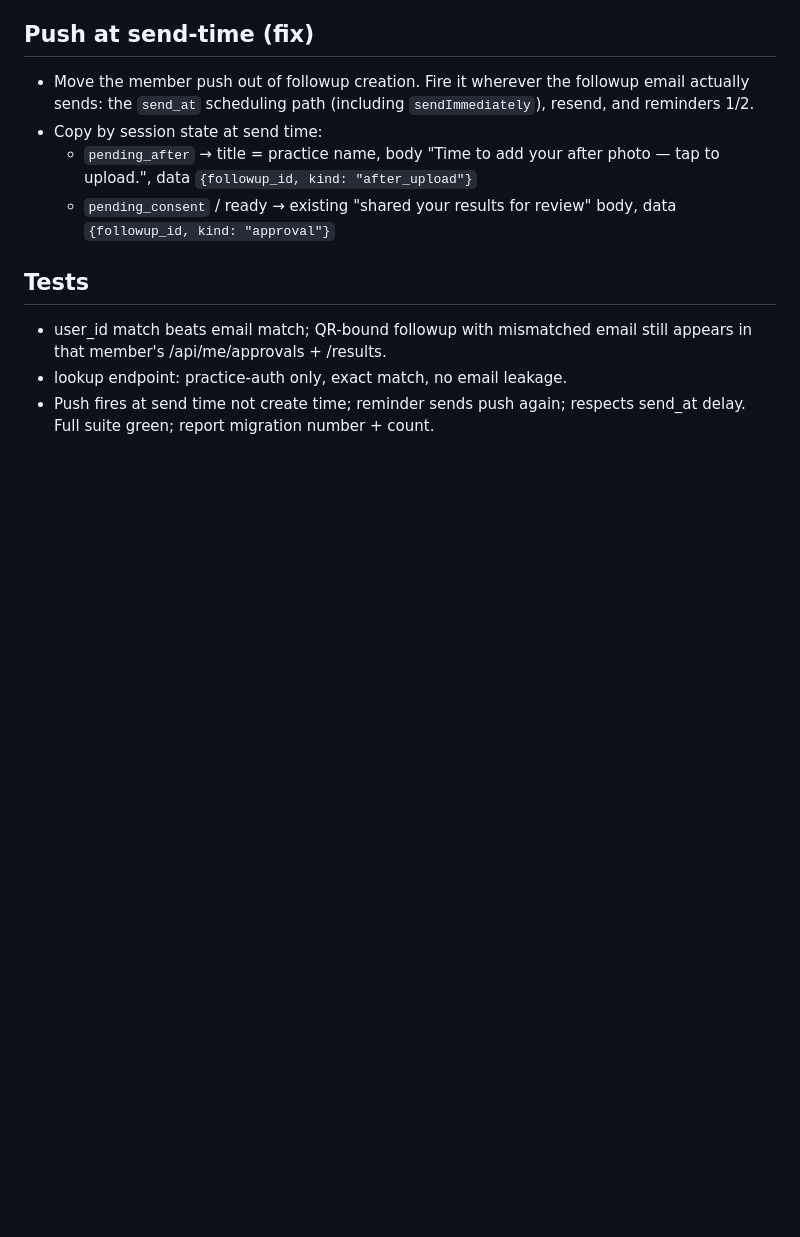
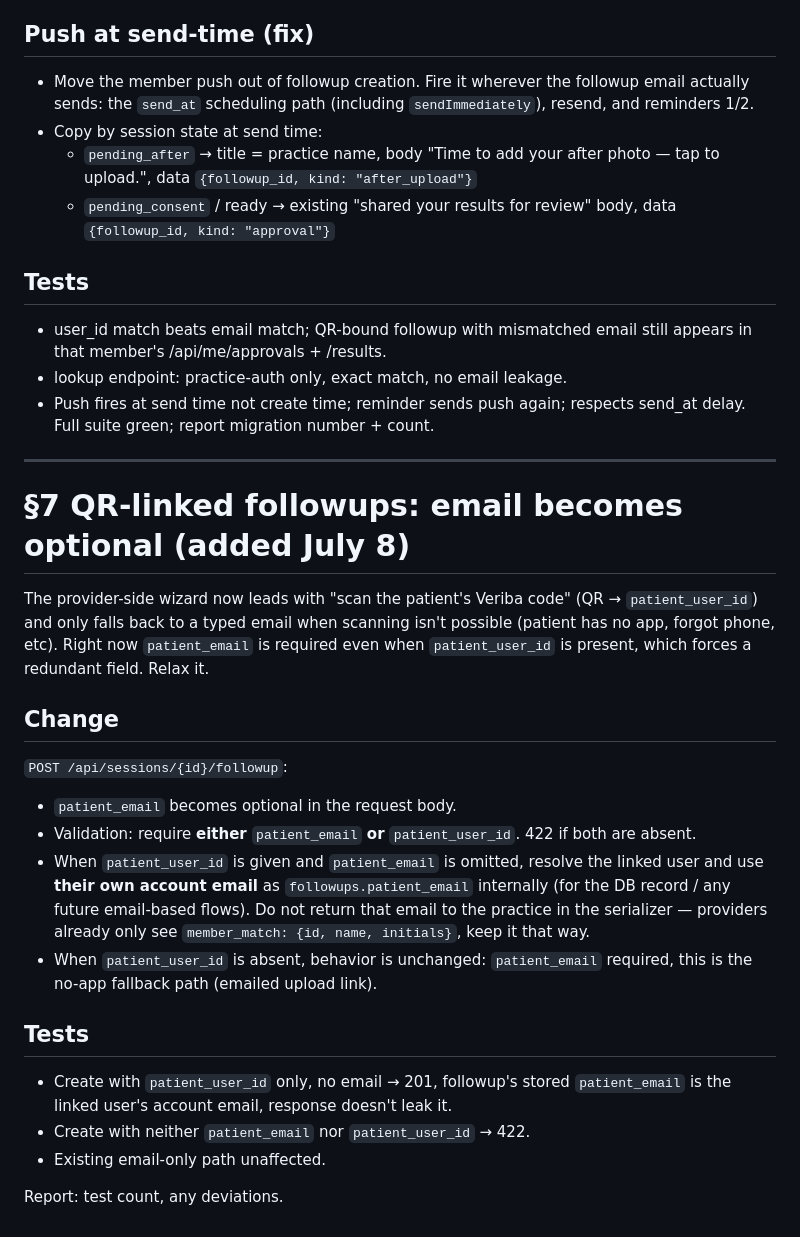
Before and after one commit to john-razzano/veriba, a Markdown page: GROWTH-SPEC.md, the part around the change. Drawn GitHub-style; blank space fills up the shorter version.

Commit message:
Spec §7: patient_email optional when QR-linked patient_user_id present
Co-Authored-By: Claude Fable 5 <noreply@anthropic.com>

```diff
--- a/GROWTH-SPEC.md
+++ b/GROWTH-SPEC.md
@@ -234,3 +234,36 @@ match against member-role users. Apply this single rule in:
 - lookup endpoint: practice-auth only, exact match, no email leakage.
 - Push fires at send time not create time; reminder sends push again;
   respects send_at delay. Full suite green; report migration number + count.
+
+---
+
+# §7 QR-linked followups: email becomes optional (added July 8)
+
+The provider-side wizard now leads with "scan the patient's Veriba code"
+(QR → `patient_user_id`) and only falls back to a typed email when scanning
+isn't possible (patient has no app, forgot phone, etc). Right now
+`patient_email` is required even when `patient_user_id` is present, which
+forces a redundant field. Relax it.
+
+## Change
+
+`POST /api/sessions/{id}/followup`:
+- `patient_email` becomes optional in the request body.
+- Validation: require **either** `patient_email` **or** `patient_user_id`.
+  422 if both are absent.
+- When `patient_user_id` is given and `patient_email` is omitted, resolve the
+  linked user and use **their own account email** as `followups.patient_email`
+  internally (for the DB record / any future email-based flows). Do not
+  return that email to the practice in the serializer — providers already
+  only see `member_match: {id, name, initials}`, keep it that way.
+- When `patient_user_id` is absent, behavior is unchanged: `patient_email`
+  required, this is the no-app fallback path (emailed upload link).
+
+## Tests
+
+- Create with `patient_user_id` only, no email → 201, followup's stored
+  `patient_email` is the linked user's account email, response doesn't leak it.
+- Create with neither `patient_email` nor `patient_user_id` → 422.
+- Existing email-only path unaffected.
+
+Report: test count, any deviations.
```
